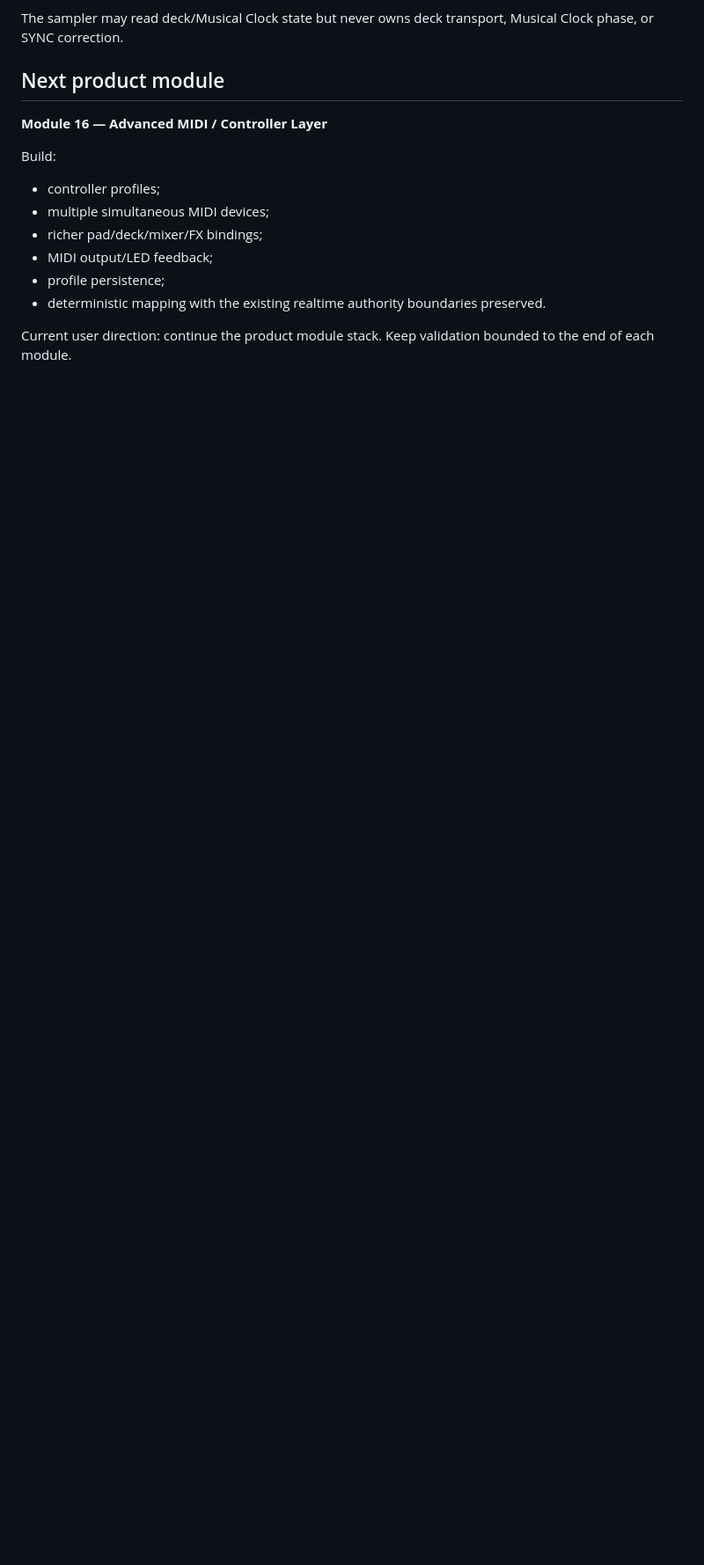
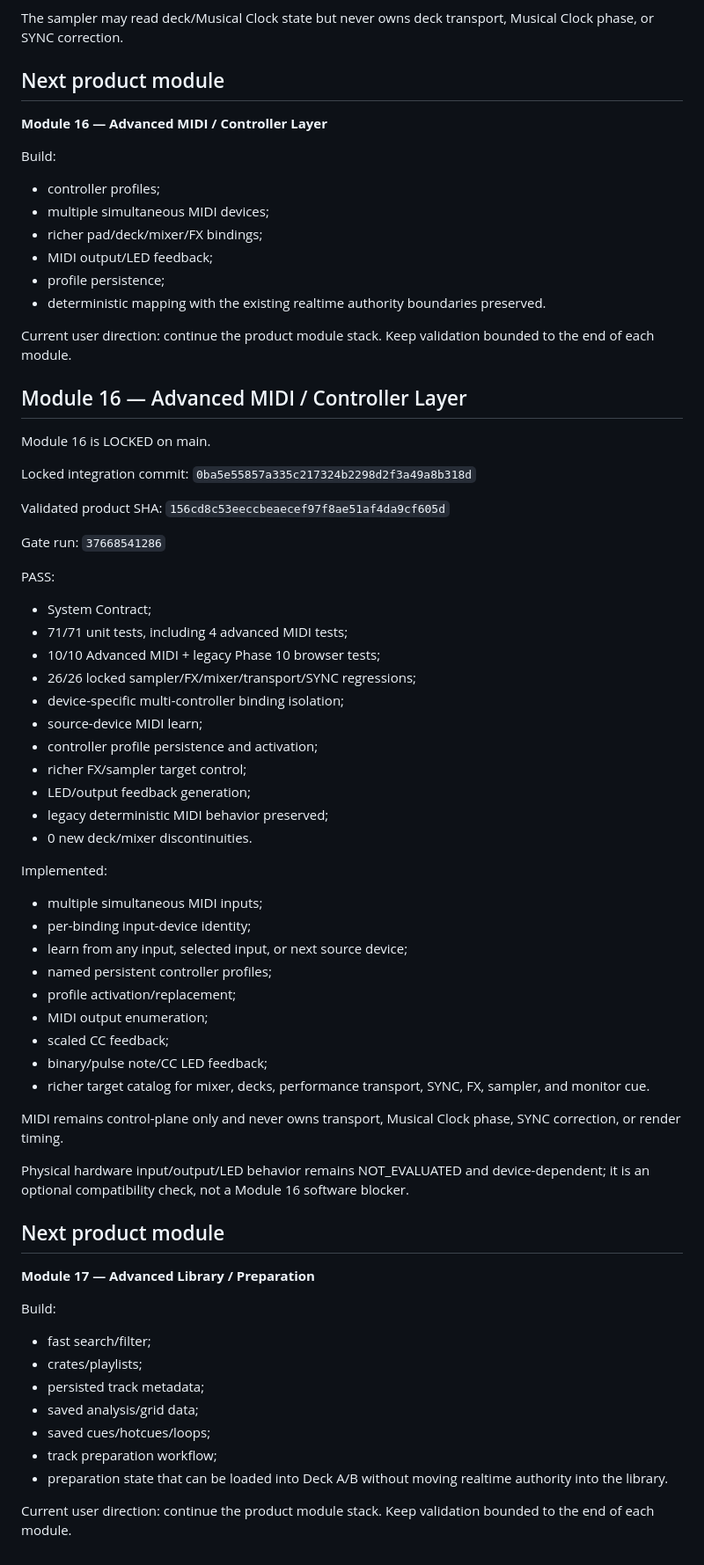
Before and after one commit to SouthPaw302/Libertas0, a Markdown page: orchestrator/HANDOFF.md, the part around the change. Shown at 88% size. Drawn GitHub-style; blank space fills up the shorter version.

Commit message:
docs: hand off from Module 16 to Module 17

```diff
--- a/orchestrator/HANDOFF.md
+++ b/orchestrator/HANDOFF.md
@@ -354,3 +354,60 @@ Build:
 - deterministic mapping with the existing realtime authority boundaries preserved.
 
 Current user direction: continue the product module stack. Keep validation bounded to the end of each module.
+
+
+## Module 16 — Advanced MIDI / Controller Layer
+
+Module 16 is LOCKED on main.
+
+Locked integration commit:
+`0ba5e55857a335c217324b2298d2f3a49a8b318d`
+
+Validated product SHA:
+`156cd8c53eeccbeaecef97f8ae51af4da9cf605d`
+
+Gate run:
+`37668541286`
+
+PASS:
+- System Contract;
+- 71/71 unit tests, including 4 advanced MIDI tests;
+- 10/10 Advanced MIDI + legacy Phase 10 browser tests;
+- 26/26 locked sampler/FX/mixer/transport/SYNC regressions;
+- device-specific multi-controller binding isolation;
+- source-device MIDI learn;
+- controller profile persistence and activation;
+- richer FX/sampler target control;
+- LED/output feedback generation;
+- legacy deterministic MIDI behavior preserved;
+- 0 new deck/mixer discontinuities.
+
+Implemented:
+- multiple simultaneous MIDI inputs;
+- per-binding input-device identity;
+- learn from any input, selected input, or next source device;
+- named persistent controller profiles;
+- profile activation/replacement;
+- MIDI output enumeration;
+- scaled CC feedback;
+- binary/pulse note/CC LED feedback;
+- richer target catalog for mixer, decks, performance transport, SYNC, FX, sampler, and monitor cue.
+
+MIDI remains control-plane only and never owns transport, Musical Clock phase, SYNC correction, or render timing.
+
+Physical hardware input/output/LED behavior remains NOT_EVALUATED and device-dependent; it is an optional compatibility check, not a Module 16 software blocker.
+
+## Next product module
+
+**Module 17 — Advanced Library / Preparation**
+
+Build:
+- fast search/filter;
+- crates/playlists;
+- persisted track metadata;
+- saved analysis/grid data;
+- saved cues/hotcues/loops;
+- track preparation workflow;
+- preparation state that can be loaded into Deck A/B without moving realtime authority into the library.
+
+Current user direction: continue the product module stack. Keep validation bounded to the end of each module.
```
